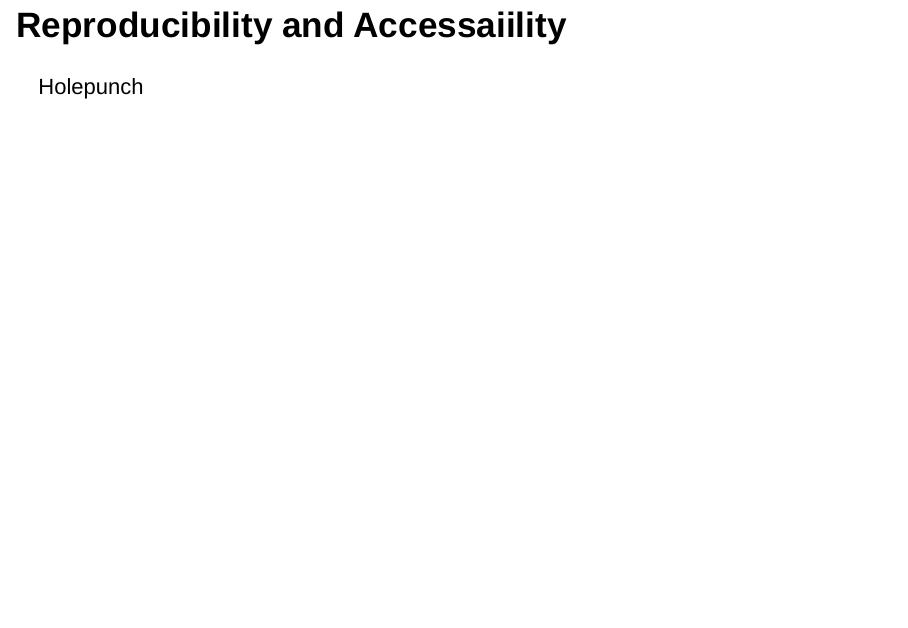
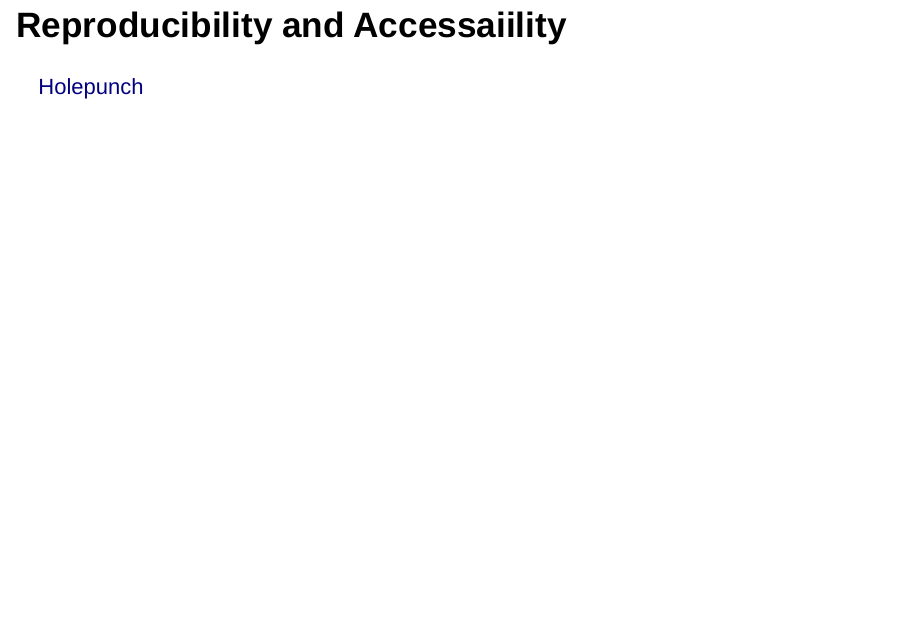
Before and after one commit to selinaZitrone/YoMos2020, an R Markdown document (presentation/presentation.Rmd): page 8 of 8. Rendered offline with R 4.5, knitr and Pandoc, with nearby package versions; drawn as Slidy slides in place of the format the file asks for.

Commit message:
Added link to holepunch howto

```diff
--- a/presentation/presentation.Rmd
+++ b/presentation/presentation.Rmd
@@ -48,4 +48,4 @@ How should I do it?
 
 ## Reproducibility and Accessaiility
 
-Holepunch
+[Holepunch](https://karthik.github.io/holepunch/)
```
